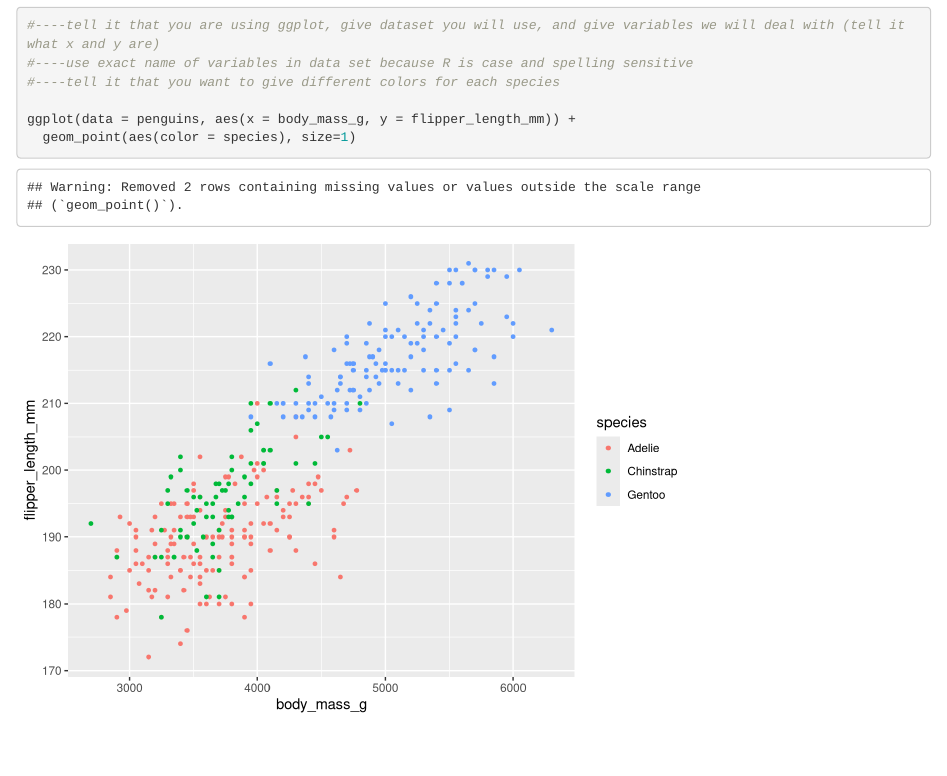
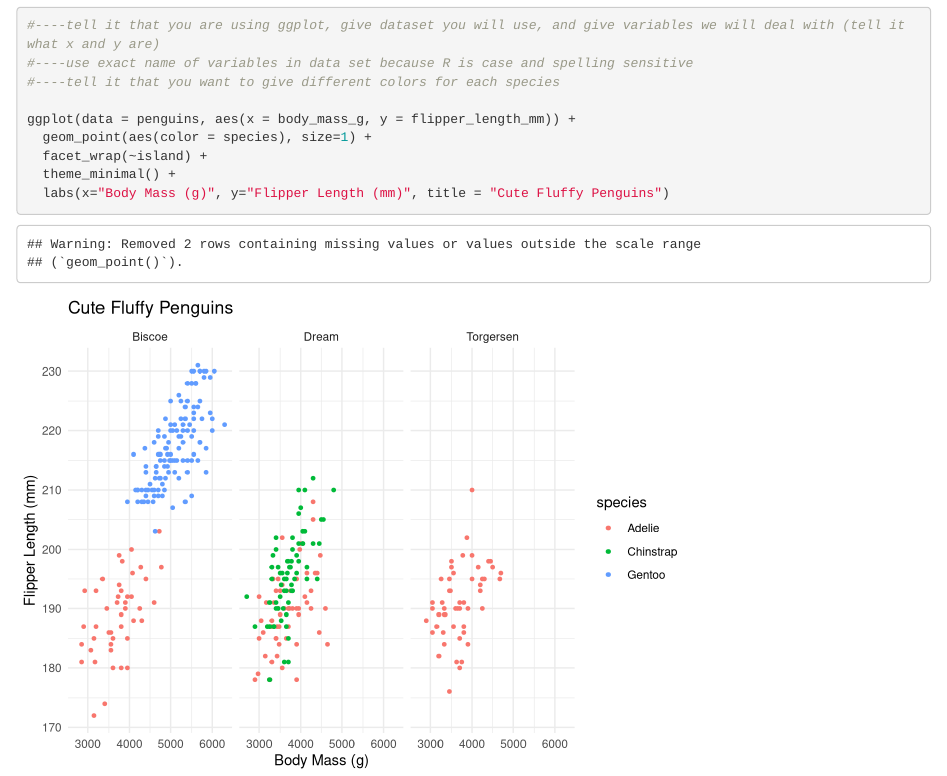
Before and after one commit to jaredbpetry/eds212_day2_a, an R Markdown document (Penguins_graphs.Rmd): the page in a window 1100 px wide, from 150 px down. Rendered offline with R 4.5, knitr and Pandoc, with nearby package versions.

Commit message:
Added some new graph stuff

````diff
--- a/Penguins_graphs.Rmd
+++ b/Penguins_graphs.Rmd
@@ -18,5 +18,8 @@ Scatter plot of body mass versus flipper length
 #----tell it that you want to give different colors for each species
 
 ggplot(data = penguins, aes(x = body_mass_g, y = flipper_length_mm)) +
-  geom_point(aes(color = species), size=1)
+  geom_point(aes(color = species), size=1) +
+  facet_wrap(~island) +
+  theme_minimal() +
+  labs(x="Body Mass (g)", y="Flipper Length (mm)", title = "Cute Fluffy Penguins")
 ```
````
